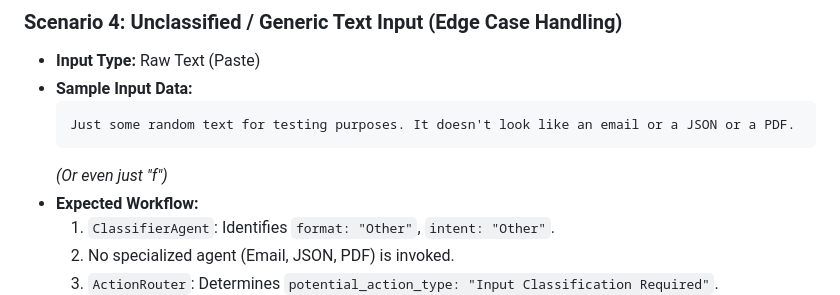
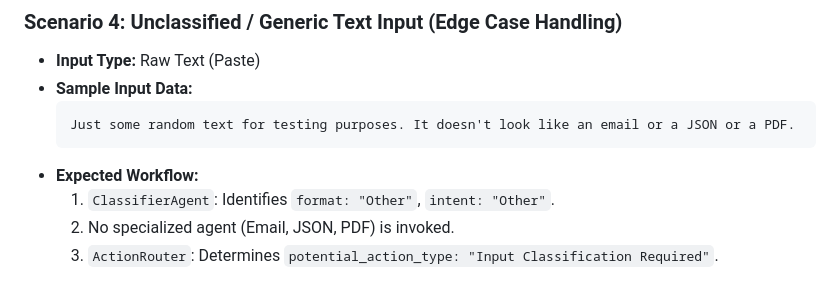
Before and after one commit to rprakashdass/multiformat-ai-intake-system, a Markdown page: README.md, the part around the change printed below. Drawn GitHub-style.

````diff
--- a/README.md
+++ b/README.md
@@ -257,7 +257,6 @@ Here are some specific scenarios to demonstrate the system's capabilities. Use t
     ```
     Just some random text for testing purposes. It doesn't look like an email or a JSON or a PDF.
     ```
-    *(Or even just "f")*
   * **Expected Workflow:**
     1.  `ClassifierAgent`: Identifies `format: "Other"`, `intent: "Other"`.
     2.  No specialized agent (Email, JSON, PDF) is invoked.
````
Also changed, not shown: other parts of README.md (+0 -1 lines).
